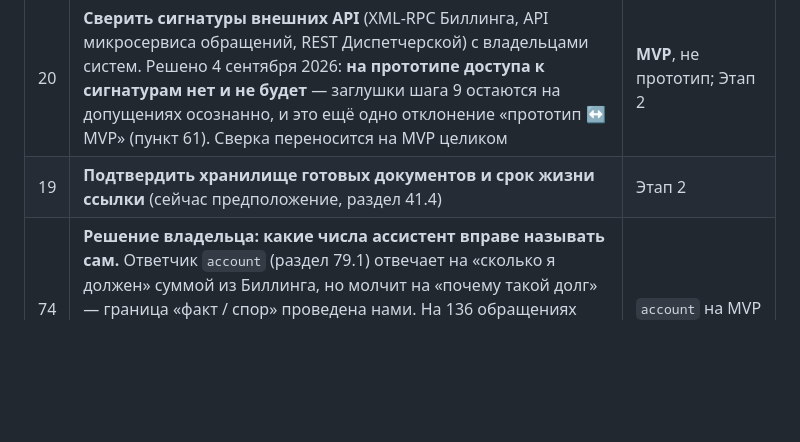
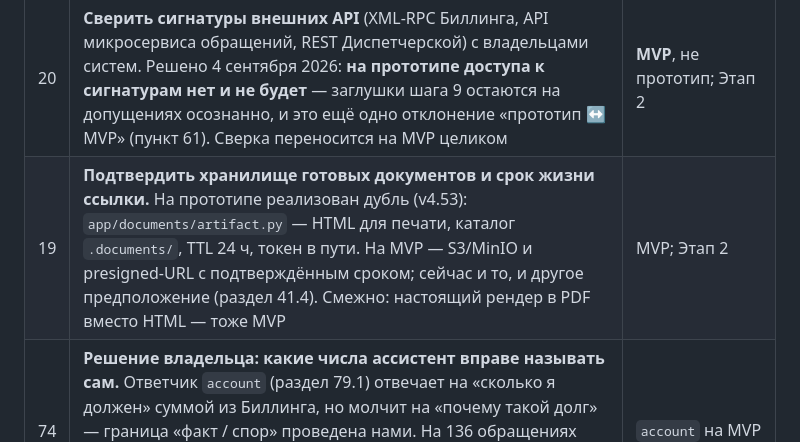
Before and after one commit to barinoff1989/vodokanal-assistant, a Markdown page: AI_docs/TODO.md, the part around the change. GitHub-like rendering; blank space fills up the shorter version.

Commit message:
TODO: пункт 19 — хранилище бланков реализовано дублём на прототипе (v4.53)
Co-Authored-By: Claude Sonnet 5 <noreply@anthropic.com>

```diff
--- a/AI_docs/TODO.md
+++ b/AI_docs/TODO.md
@@ -62,7 +62,7 @@ Proposed**, то есть вся архитектура проекта сост
 | 41 | **Выяснить, что означают «с авто» и «без авто»** в паре «Повторная приемка узла учета воды в эксплуатацию». Тексты не проясняют; назначать коды по догадке нельзя | ADR-011 → Accepted |
 | 46 | **Форма доступа к данным об отключениях на MVP** — таблицы, представление или API. Решено 4 сентября 2026: **на прототипе остаётся прямой доступ к файлу графика**, как и было; вопрос доступа на MVP владельцем не проработан и остаётся открытым. Представление предпочтительнее таблиц: оно снимает единственную применимую силу ADR-003 (схема не контракт) и даётся дешевле, чем API | ADR-013 → Accepted; MVP |
 | 20 | **Сверить сигнатуры внешних API** (XML-RPC Биллинга, API микросервиса обращений, REST Диспетчерской) с владельцами систем. Решено 4 сентября 2026: **на прототипе доступа к сигнатурам нет и не будет** — заглушки шага 9 остаются на допущениях осознанно, и это ещё одно отклонение «прототип ↔ MVP» (пункт 61). Сверка переносится на MVP целиком | **MVP**, не прототип; Этап 2 |
-| 19 | **Подтвердить хранилище готовых документов и срок жизни ссылки** (сейчас предположение, раздел 41.4) | Этап 2 |
+| 19 | **Подтвердить хранилище готовых документов и срок жизни ссылки.** На прототипе реализован дубль (v4.53): `app/documents/artifact.py` — HTML для печати, каталог `.documents/`, TTL 24 ч, токен в пути. На MVP — S3/MinIO и presigned-URL с подтверждённым сроком; сейчас и то, и другое предположение (раздел 41.4). Смежно: настоящий рендер в PDF вместо HTML — тоже MVP | MVP; Этап 2 |
 | 74 | **Решение владельца: какие числа ассистент вправе называть сам.** Ответчик `account` (раздел 79.1) отвечает на «сколько я должен» суммой из Биллинга, но молчит на «почему такой долг» — граница «факт / спор» проведена нами. На 136 обращениях чистого запроса факта почти нет, вопросы о долге все про «почему». Владелец может считать иначе — например, что сумму без объяснения давать вообще нельзя | `account` на MVP |
 | 75 | **Получить настоящие бланки заявлений от владельца.** Сейчас семь ориентировочных образцов (`app/documents/templates.py`), структура — по ПП РФ № 644/776 и публичным формам, помечены «не официальная форма». Заодно закроет состав `collect`-полей: какие поля владелец собирает у абонента, а какие в его форме предзаполнены или не нужны. Часть A8 запроса данных (`Data_Request.md`) | `template` на MVP |
 | 76 | **Подтвердить, где ведётся заключение договора (подключение).** Образец `connection` есть, а на регистрационной оси `inquiry_type` такого типа нет (ADR-011). Смежно с пунктом 38 — четыре процесса вне справочника обращений | ADR-011; разметка базы знаний |
```
